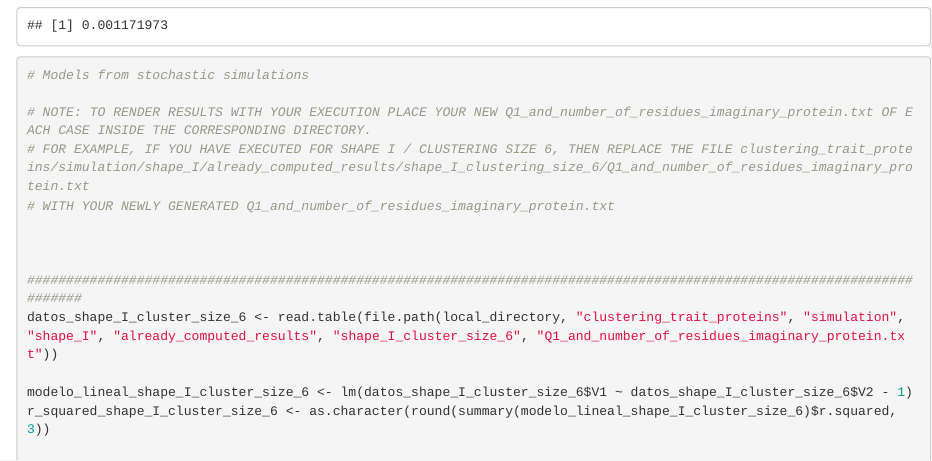
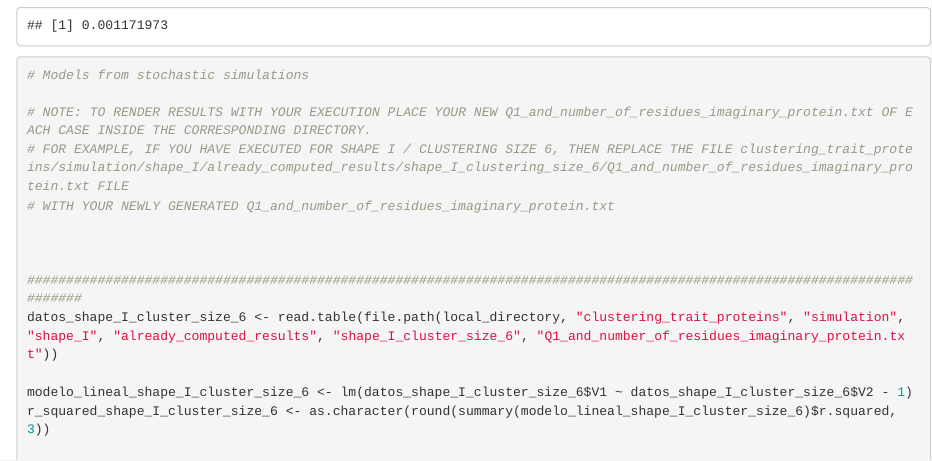
Before and after one commit to UPO-Sevilla-Fco-Javier-Lobo-Cabrera/clustering_trait_proteins, an R Markdown document (data_analysis/analysis_of_results.Rmd): the page in a window 1100 px wide, from 4610 px down. Rendered offline with R 4.5, knitr and Pandoc, with nearby package versions; some code elsewhere in the file could not run offline.

Commit message:
Update analysis_of_results.Rmd

```diff
--- a/data_analysis/analysis_of_results.Rmd
+++ b/data_analysis/analysis_of_results.Rmd
@@ -151,7 +151,7 @@ print(den_average)
 # Models from stochastic simulations
 
 # NOTE: TO RENDER RESULTS WITH YOUR EXECUTION PLACE YOUR NEW Q1_and_number_of_residues_imaginary_protein.txt OF EACH CASE INSIDE THE CORRESPONDING DIRECTORY.
-# FOR EXAMPLE, IF YOU HAVE EXECUTED FOR SHAPE I / CLUSTERING SIZE 6, THEN REPLACE THE FILE clustering_trait_proteins/simulation/shape_I/already_computed_results/shape_I_clustering_size_6/Q1_and_number_of_residues_imaginary_protein.txt
+# FOR EXAMPLE, IF YOU HAVE EXECUTED FOR SHAPE I / CLUSTERING SIZE 6, THEN REPLACE THE FILE clustering_trait_proteins/simulation/shape_I/already_computed_results/shape_I_clustering_size_6/Q1_and_number_of_residues_imaginary_protein.txt FILE
 # WITH YOUR NEWLY GENERATED Q1_and_number_of_residues_imaginary_protein.txt
 
 
```
